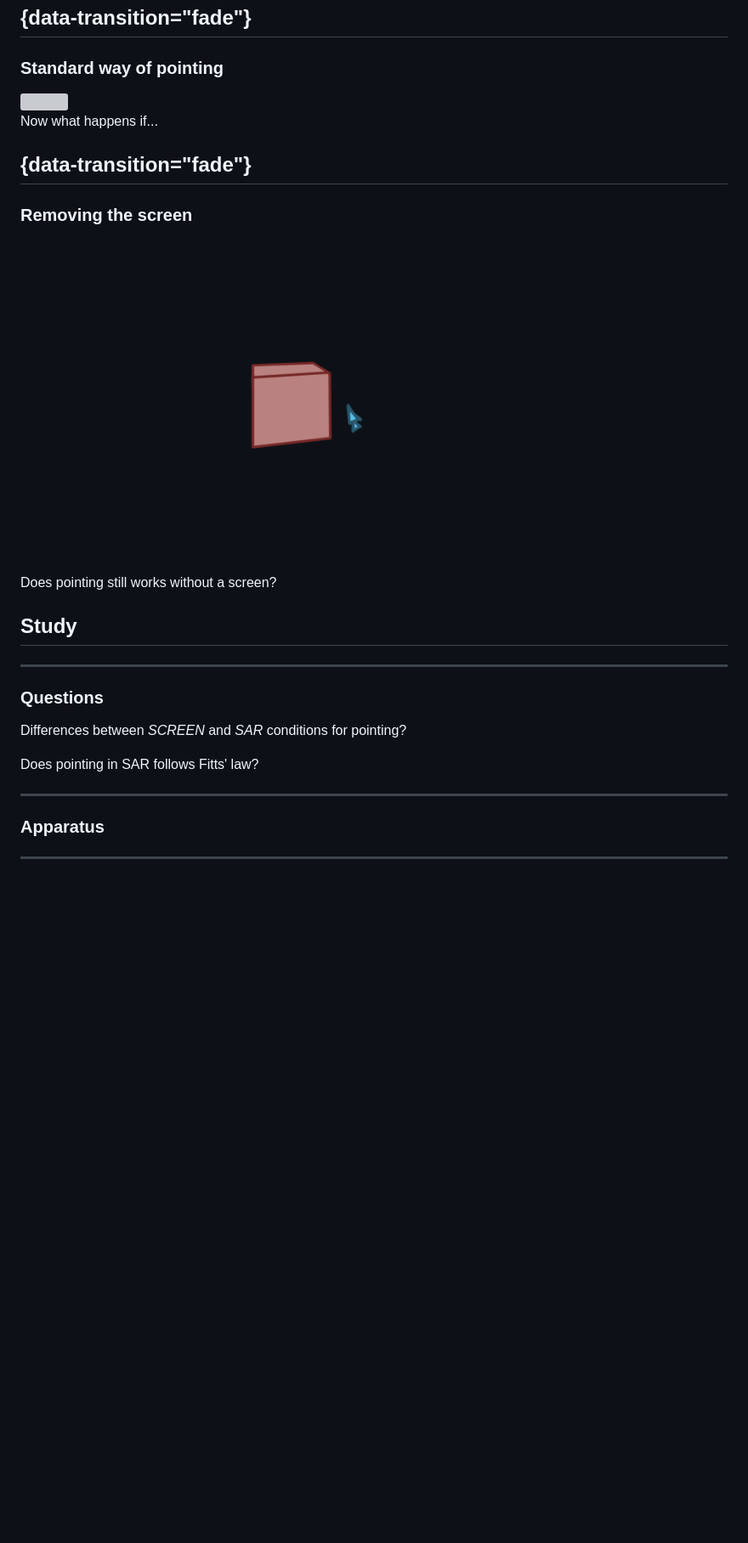
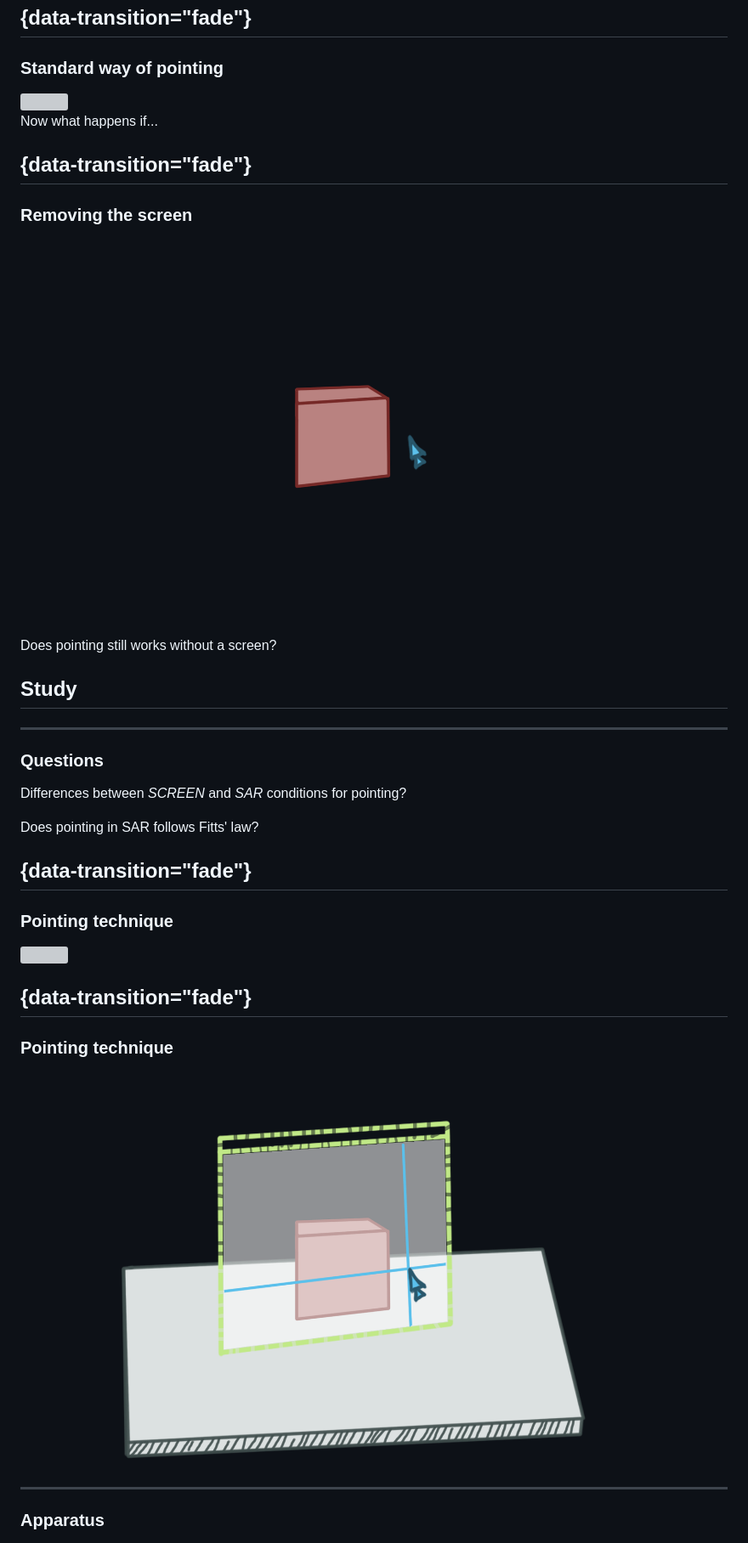
Before and after one commit to RenaudGervais/phd-defense, a Markdown page: phd-defense.md, the part around the change printed below. Shown: that part at 85% size. GitHub-like rendering; pictures changed too: img/cursar-virtual-pointing-window.png (added); blank space fills up the shorter version; grey boxes are pictures that could not be loaded.

Commit message:
Adding figure to better explain pointing technique in CurSAR

```diff
--- a/phd-defense.md
+++ b/phd-defense.md
@@ -307,7 +307,7 @@ Using standard 2D pointing devices such as a *mouse* or a *graphics tablet*
 
 ## {data-transition="fade"}
 ### Removing the screen
-<img src="./img/cursar-virtual-pointing-no-screen.png" width="700px">
+<img src="./img/cursar-virtual-pointing-no-screen.png" height="500px">
 <p class="fragment">Does pointing still works without a screen?</p>
 
 
@@ -320,13 +320,19 @@ Differences between *SCREEN* and *SAR* conditions for pointing?
 
 Does pointing in SAR follows Fitts' law?
 
+
+## {data-transition="fade"}
+### Pointing technique
+<img src="./img/cursar-virtual-pointing.png" height="500px">
+
+
+## {data-transition="fade"}
+### Pointing technique
+<img src="./img/cursar-virtual-pointing-window.png" height="500px">
+
 ---
 
 ### Apparatus
-
----
-
-###
 <img src="./img/cursar-setup.png" width="950px" style="background:none; border:none; box-shadow:none;">
 
 <div class="notes">
```
Also changed, not shown: other parts of phd-defense.md (+1 -1 lines), 1 other file.
